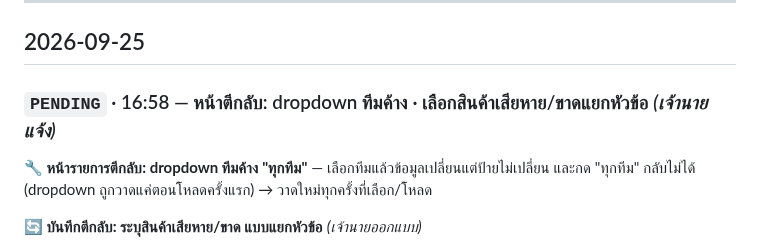
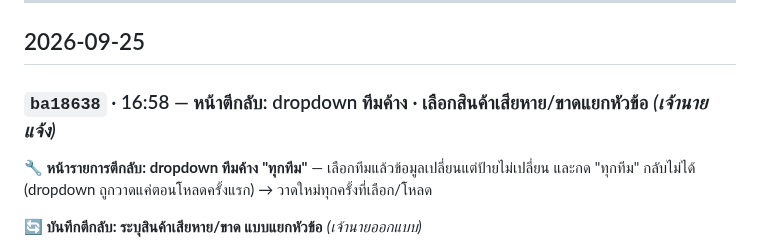
Before and after one commit to faceadvance/face-advance-monthly-orders, a Markdown page: Face Advance Monthly orders/CHANGELOG.md, the part around the change. Rendered like a GitHub page.

Commit message:
docs(changelog): เติม commit hash ของ deploy หน้าตีกลับ (2026-09-25 16:58)
Co-Authored-By: Claude Opus 5.5 <noreply@anthropic.com>

```diff
--- a/Face Advance Monthly orders/CHANGELOG.md
+++ b/Face Advance Monthly orders/CHANGELOG.md
@@ -7,7 +7,7 @@
 
 ## 2026-09-25
 
-### `PENDING` · 16:58 — หน้าตีกลับ: dropdown ทีมค้าง · เลือกสินค้าเสียหาย/ขาดแยกหัวข้อ *(เจ้านายแจ้ง)*
+### `ba18638` · 16:58 — หน้าตีกลับ: dropdown ทีมค้าง · เลือกสินค้าเสียหาย/ขาดแยกหัวข้อ *(เจ้านายแจ้ง)*
 
 **🔧 หน้ารายการตีกลับ: dropdown ทีมค้าง "ทุกทีม"** — เลือกทีมแล้วข้อมูลเปลี่ยนแต่ป้ายไม่เปลี่ยน และกด "ทุกทีม" กลับไม่ได้ (dropdown ถูกวาดแค่ตอนโหลดครั้งแรก) → วาดใหม่ทุกครั้งที่เลือก/โหลด
 
```
